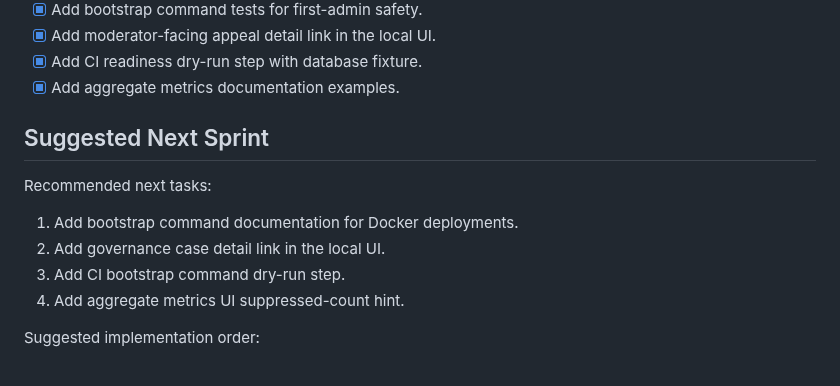
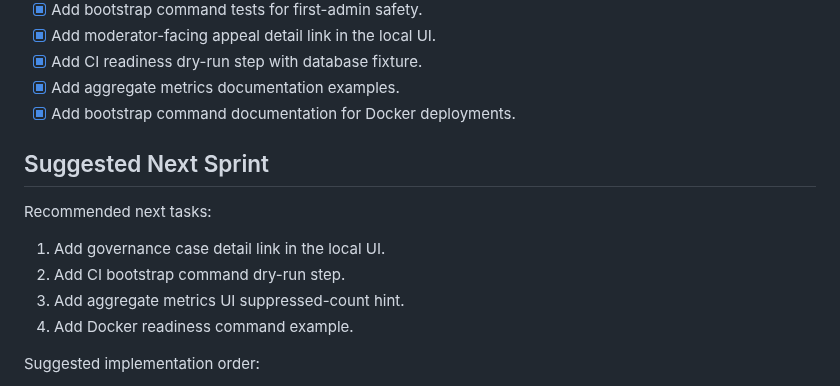
Before and after one commit to hkcmi/UniAnon, a Markdown page: DEVELOPMENT_PLAN.md, the part around the change. GitHub-like rendering.

```diff
--- a/DEVELOPMENT_PLAN.md
+++ b/DEVELOPMENT_PLAN.md
@@ -160,15 +160,16 @@ Goal: keep UniAnon as an independent privacy-first community product and harden
 - [x] Add moderator-facing appeal detail link in the local UI.
 - [x] Add CI readiness dry-run step with database fixture.
 - [x] Add aggregate metrics documentation examples.
+- [x] Add bootstrap command documentation for Docker deployments.
 
 ## Suggested Next Sprint
 
 Recommended next tasks:
 
-1. Add bootstrap command documentation for Docker deployments.
-2. Add governance case detail link in the local UI.
-3. Add CI bootstrap command dry-run step.
-4. Add aggregate metrics UI suppressed-count hint.
+1. Add governance case detail link in the local UI.
+2. Add CI bootstrap command dry-run step.
+3. Add aggregate metrics UI suppressed-count hint.
+4. Add Docker readiness command example.
 
 Suggested implementation order:
 
```
Also changed, not shown: FIRST_COMMUNITY_LAUNCH.md (+7 -0 lines), README.md (+7 -0 lines).
